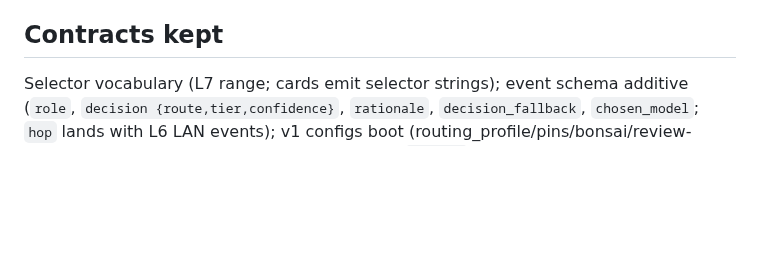
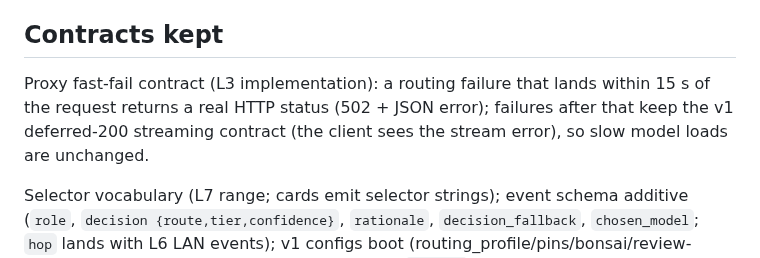
Before and after one commit to ajaxdude/brainrouter, a Markdown page: docs/design/v2-streamlining.L3.md, the part around the change. GitHub-like rendering; blank space fills up the shorter version.

```diff
--- a/docs/design/v2-streamlining.L3.md
+++ b/docs/design/v2-streamlining.L3.md
@@ -45,6 +45,11 @@ Goal (R4): a harness is configured ONCE to brainrouter; the app owns the model d
 
 ## Contracts kept
 
+Proxy fast-fail contract (L3 implementation): a routing failure that lands
+within 15 s of the request returns a real HTTP status (502 + JSON error);
+failures after that keep the v1 deferred-200 streaming contract (the client
+sees the stream error), so slow model loads are unchanged.
+
 Selector vocabulary (L7 range; cards emit selector strings); event schema additive (`role`, `decision {route,tier,confidence}`, `rationale`, `decision_fallback`, `chosen_model`; `hop` lands with L6 LAN events); v1 configs boot (routing_profile/pins/bonsai/review-forced migrations — dry-run, snapshot, restore `v2.0-p3`); credentials format unchanged; plugins RPC additive via version-negotiated protocol bump.
 
 ## Build order
```
Also changed, not shown: docs/design/v2-streamlining.md (+7 -7 lines).
